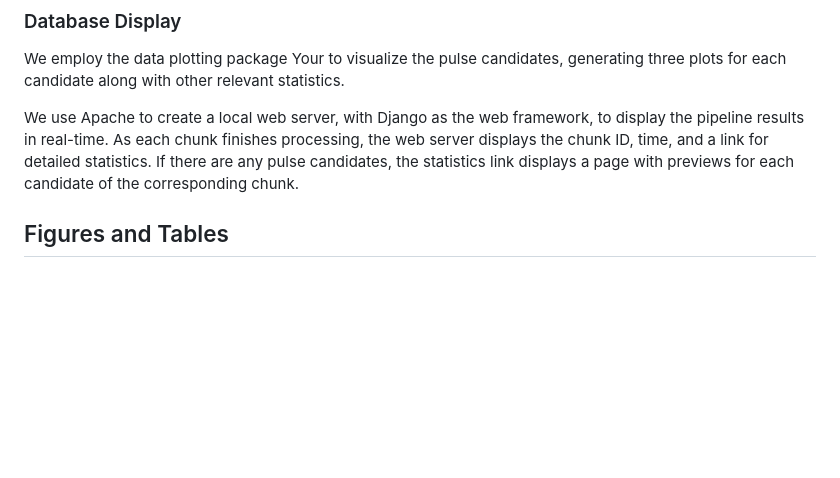
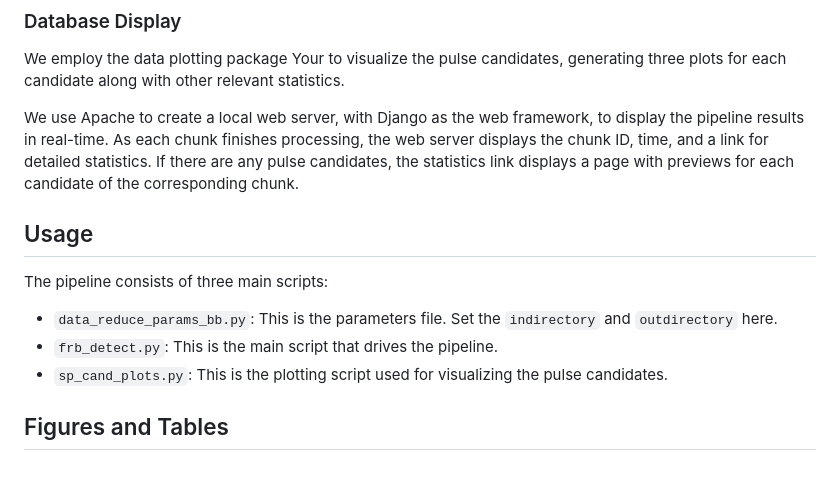
Before and after one commit to Evqn/frb-detection, a Markdown page: README.md, the part around the change. Rendered like a GitHub page; blank space fills up the shorter version.

```diff
--- a/README.md
+++ b/README.md
@@ -40,5 +40,11 @@ We employ the data plotting package Your to visualize the pulse candidates, gene
 
 We use Apache to create a local web server, with Django as the web framework, to display the pipeline results in real-time. As each chunk finishes processing, the web server displays the chunk ID, time, and a link for detailed statistics. If there are any pulse candidates, the statistics link displays a page with previews for each candidate of the corresponding chunk.
 
+## Usage
+The pipeline consists of three main scripts:
+
+- `data_reduce_params_bb.py`: This is the parameters file. Set the `indirectory` and `outdirectory` here.
+- `frb_detect.py`: This is the main script that drives the pipeline.
+- `sp_cand_plots.py`: This is the plotting script used for visualizing the pulse candidates.
 
 ## Figures and Tables
```
